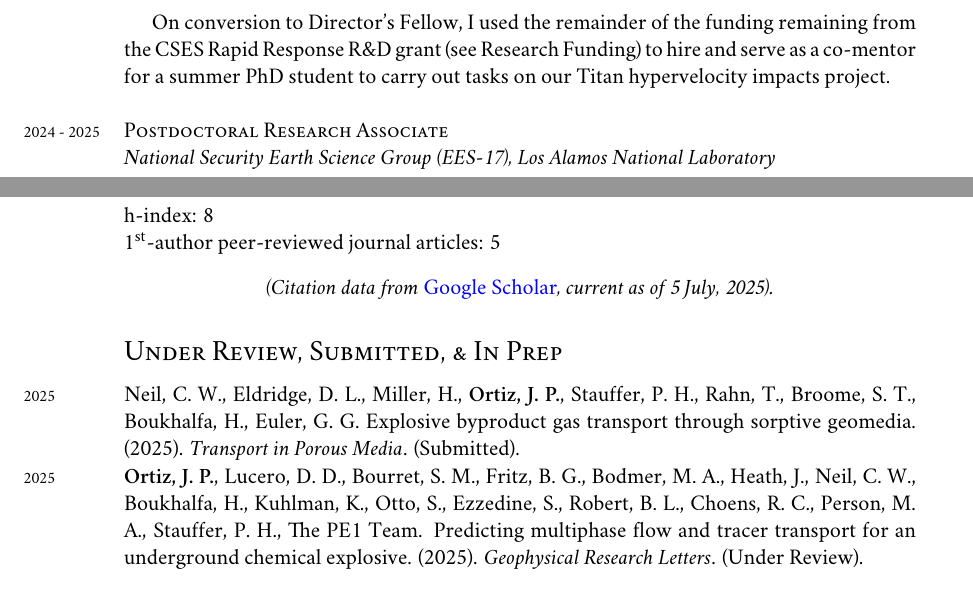
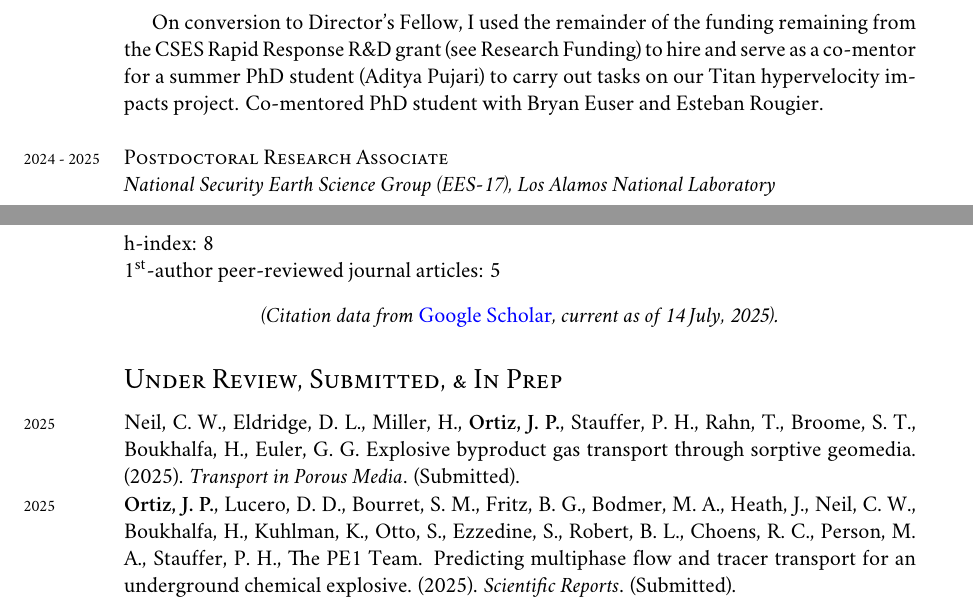
Before and after one commit to johnportiz14/cv, a LaTeX CV (john_ortiz_cv.tex, which reads citations.tex): two parts of pages 4 and 9 of 15, joined at a grey line, cut so that both start at the same text. Compiled offline with XeLaTeX; a missing font is replaced by an installed copy or a similar font.

Commit message:
Added co-mentorship sentence to Research Experience.

```diff
--- a/citations.tex
+++ b/citations.tex
@@ -1,4 +1,4 @@
-\newcommand{\citdate}{5 July, 2025}
+\newcommand{\citdate}{14 July, 2025}
 \newcommand{\cittotal}{192}
 \newcommand{\cithindex}{8}
 \newcommand{\citiindex}{8}
--- a/john_ortiz_cv.tex
+++ b/john_ortiz_cv.tex
@@ -424,11 +424,12 @@ Science}
     model library to add capability for phase transitions under extreme
     conditions.
 
-    On conversion to Director's Fellow, I used the remainder of
-    the funding remaining from the CSES Rapid Response R\&D grant (see
+    On conversion to Director's Fellow, I used the remainder of the funding
+    remaining from the CSES Rapid Response R\&D grant (see
     \hyperref[sec:funding]{Research Funding}) to hire and serve as a co-mentor
-    for a summer PhD student to carry out tasks on our Titan hypervelocity
-    impacts project.
+    for a summer PhD student (Aditya Pujari) to carry out tasks on our Titan
+    hypervelocity impacts project. Co-mentored PhD student with Bryan Euser and
+    Esteban Rougier.
     % Began postdoc in June 2024. Serving as a PI on a successfully-funded LDRD CSES Rapid Response R\&D
     % grant proposal (see \hyperref[sec:funding]{Research Funding}) which aims to
     % pursue work modeling hypervelocity comet impacts on Titan and the potential
@@ -888,7 +904,7 @@ S., Ezzedine, S., Robert, B. L., Choens, R. C., Person, M. A., Stauffer, P. H.,
 The PE1 Team.
  Predicting multiphase flow and tracer transport for an underground
  chemical explosive. (2025).
- \emph{Geophysical Research Letters}. (Under Review). \\
+ \emph{Scientific Reports}. (Submitted). \\
 %
 
 %
```
Also changed, not shown: john_ortiz_cv.pdf, john_ortiz_cv.tex (15 more changed lines).
